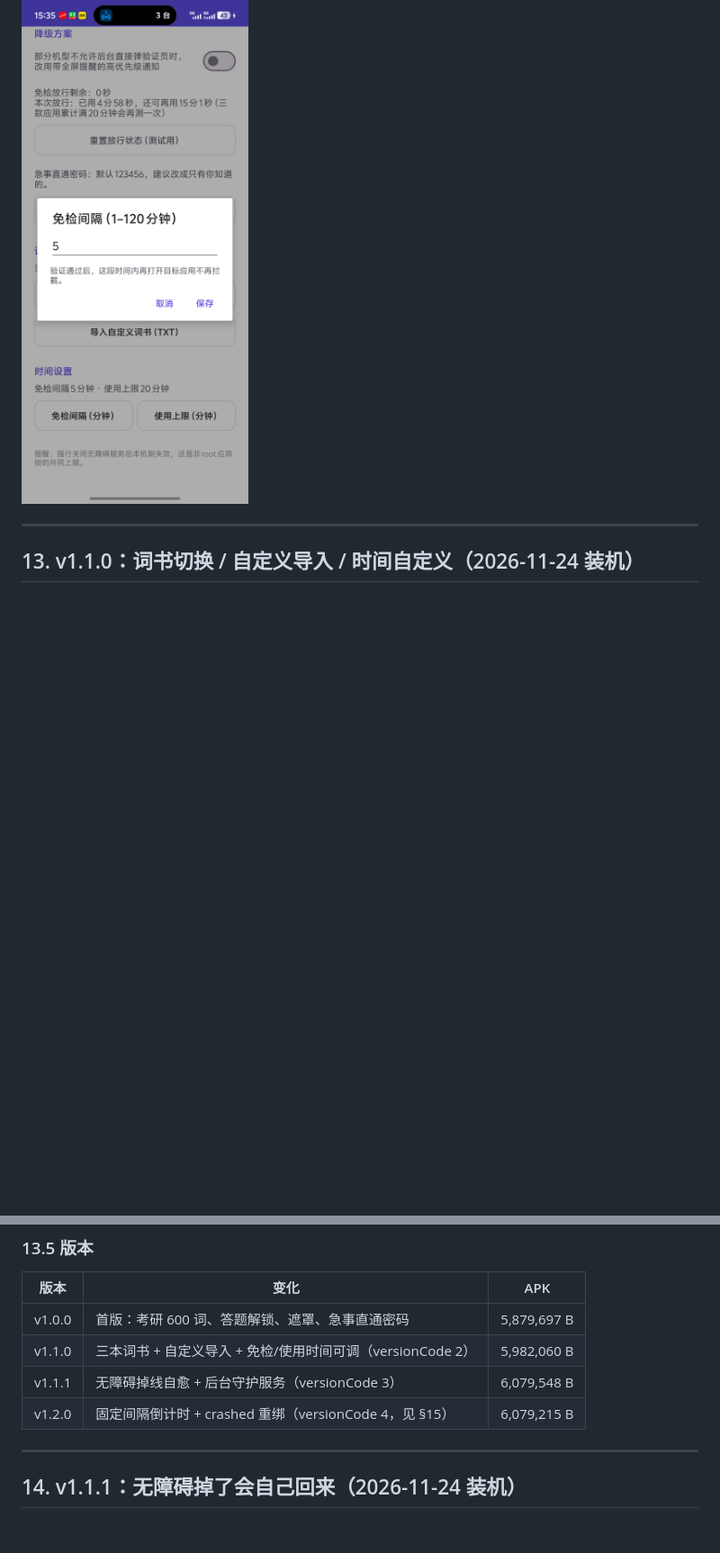
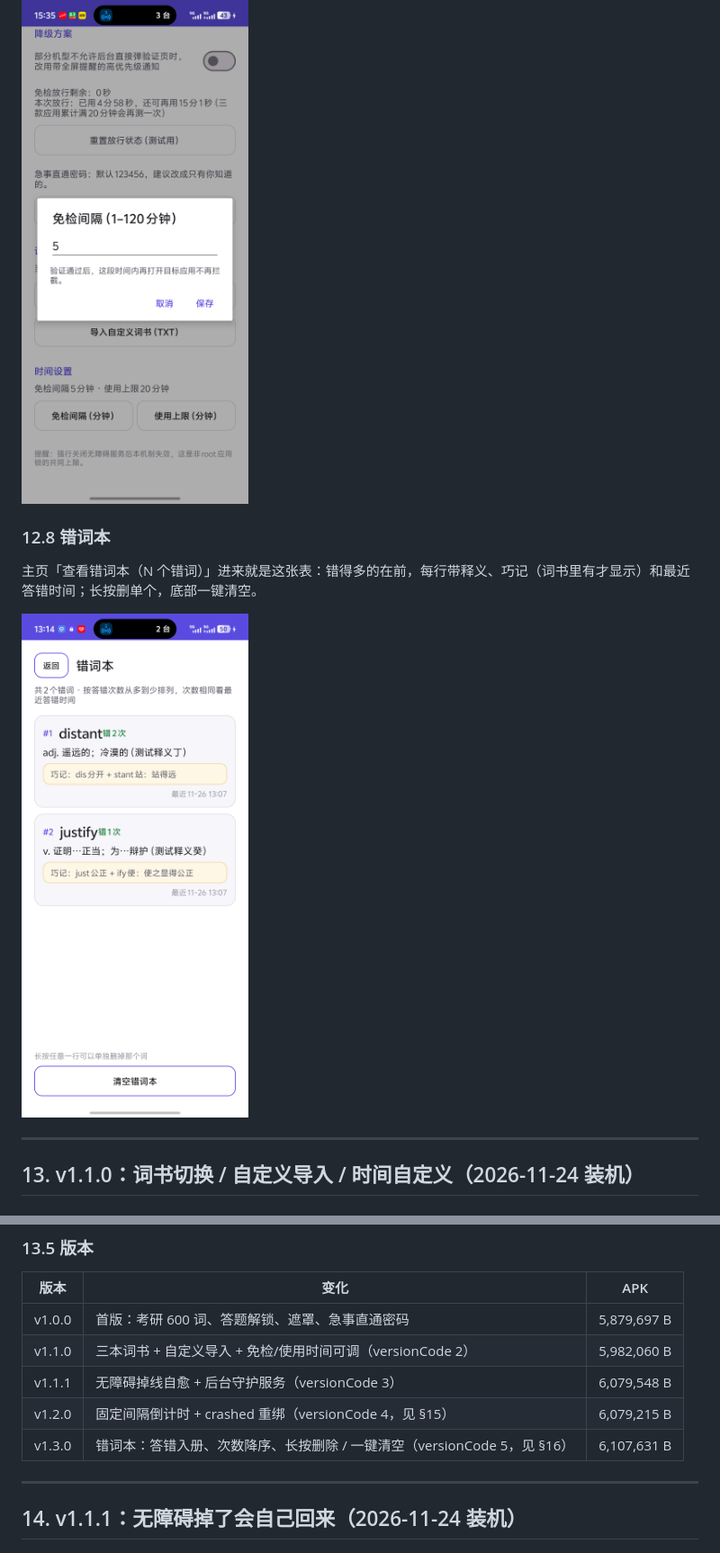
Before and after one commit to wgb730/SpellLock-android, a Markdown page: README.md, 2 parts joined by grey strips. Shown at 90% size. GitHub-like rendering; pictures changed too: docs/screenshots/10-wrong-book.png (added); blank space fills up the shorter version.

```diff
--- a/README.md
+++ b/README.md
@@ -541,6 +544,12 @@ adb shell dumpsys activity activities | grep topResumedActivity          # 选
 
 ![免检间隔对话框](docs/screenshots/07-grace-dialog.png)
 
+### 12.8 错词本
+
+主页「查看错词本（N 个错词）」进来就是这张表：错得多的在前，每行带释义、巧记（词书里有才显示）和最近答错时间；长按删单个，底部一键清空。
+
+![错词本](docs/screenshots/10-wrong-book.png)
+
 ---
 
 ## 13. v1.1.0：词书切换 / 自定义导入 / 时间自定义（2026-11-24 装机）
@@ -604,6 +613,7 @@ adb shell dumpsys activity activities | grep topResumedActivity          # 选
 | v1.1.0 | 三本词书 + 自定义导入 + 免检/使用时间可调（versionCode 2） | 5,982,060 B |
 | v1.1.1 | 无障碍掉线自愈 + 后台守护服务（versionCode 3） | 6,079,548 B |
 | v1.2.0 | 固定间隔倒计时 + crashed 重绑（versionCode 4，见 §15） | 6,079,215 B |
+| v1.3.0 | 错词本：答错入册、次数降序、长按删除 / 一键清空（versionCode 5，见 §16） | 6,107,631 B |
 
 ---
 
```
Also changed, not shown: other parts of README.md (+84 -2 lines), 10 other files.
